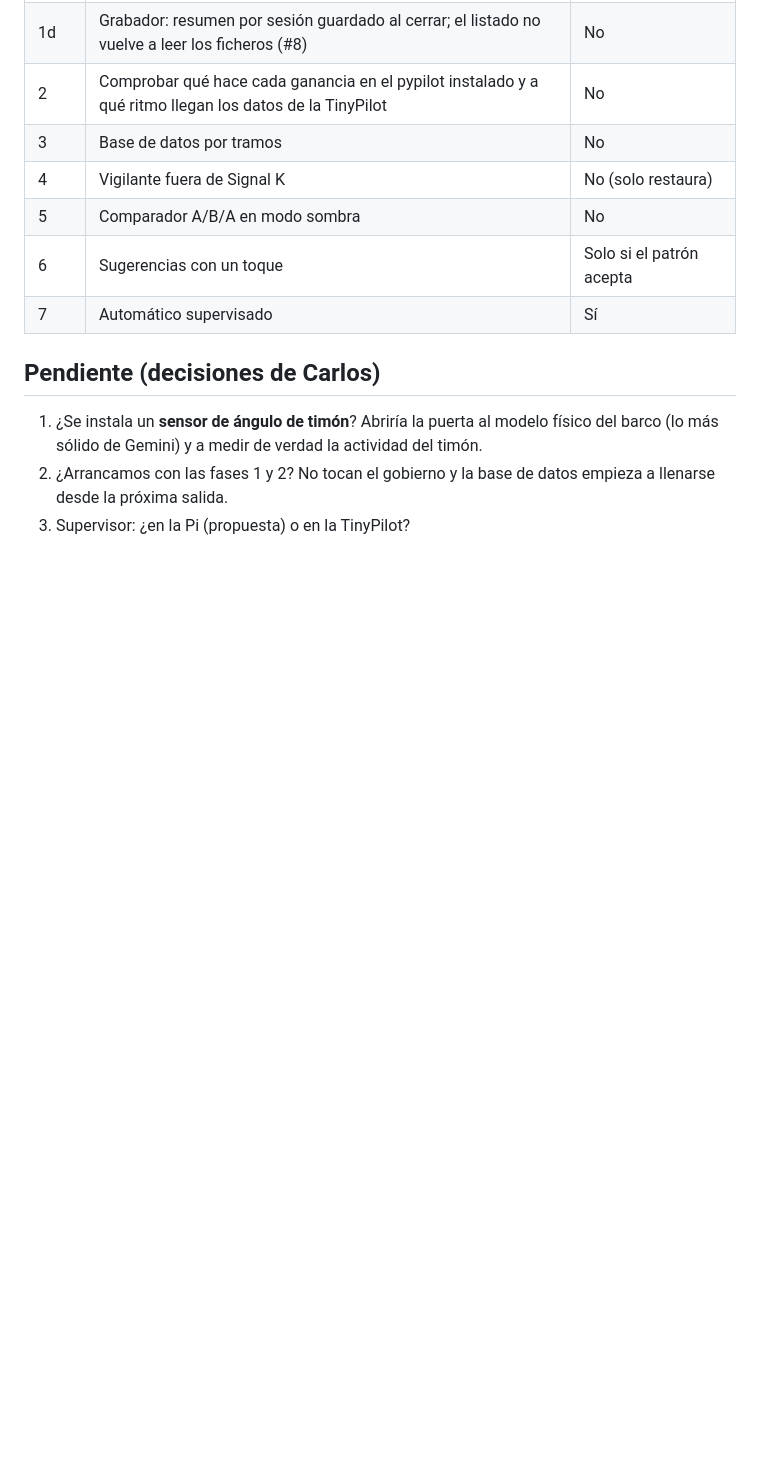
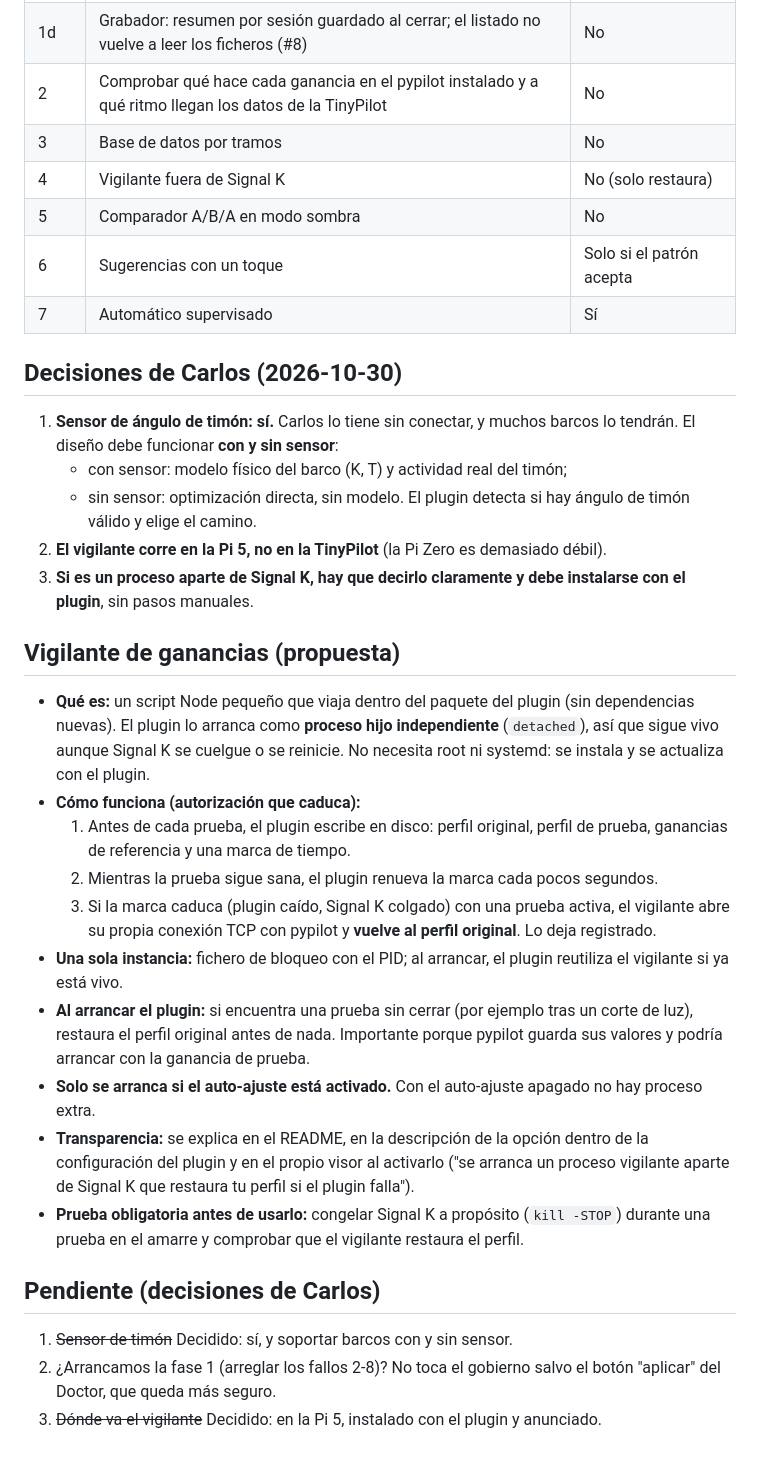
Before and after one commit to Aitonos/signalk-pypilot-newui, a Markdown page: docs/_analysis_llm_auto_doctor_2026-10-30.md, the part around the change. GitHub-like rendering; blank space fills up the shorter version.

Commit message:
docs: auto Doctor decisions - rudder sensor supported (with and without), gain watchdog on the Pi 5 as a detached child process shipped with the plugin and disclosed

```diff
--- a/docs/_analysis_llm_auto_doctor_2026-10-30.md
+++ b/docs/_analysis_llm_auto_doctor_2026-10-30.md
@@ -173,11 +173,53 @@ aprendizaje.
 | 6 | Sugerencias con un toque | Solo si el patrón acepta |
 | 7 | Automático supervisado | Sí |
 
+## Decisiones de Carlos (2026-10-30)
+
+1. **Sensor de ángulo de timón: sí.** Carlos lo tiene sin conectar, y
+   muchos barcos lo tendrán. El diseño debe funcionar **con y sin sensor**:
+   - con sensor: modelo físico del barco (K, T) y actividad real del timón;
+   - sin sensor: optimización directa, sin modelo.
+   El plugin detecta si hay ángulo de timón válido y elige el camino.
+2. **El vigilante corre en la Pi 5, no en la TinyPilot** (la Pi Zero es
+   demasiado débil).
+3. **Si es un proceso aparte de Signal K, hay que decirlo claramente y
+   debe instalarse con el plugin**, sin pasos manuales.
+
+## Vigilante de ganancias (propuesta)
+
+- **Qué es:** un script Node pequeño que viaja dentro del paquete del
+  plugin (sin dependencias nuevas). El plugin lo arranca como **proceso
+  hijo independiente** (`detached`), así que sigue vivo aunque Signal K se
+  cuelgue o se reinicie. No necesita root ni systemd: se instala y se
+  actualiza con el plugin.
+- **Cómo funciona (autorización que caduca):**
+  1. Antes de cada prueba, el plugin escribe en disco: perfil original,
+     perfil de prueba, ganancias de referencia y una marca de tiempo.
+  2. Mientras la prueba sigue sana, el plugin renueva la marca cada pocos
+     segundos.
+  3. Si la marca caduca (plugin caído, Signal K colgado) con una prueba
+     activa, el vigilante abre su propia conexión TCP con pypilot y
+     **vuelve al perfil original**. Lo deja registrado.
+- **Una sola instancia:** fichero de bloqueo con el PID; al arrancar, el
+  plugin reutiliza el vigilante si ya está vivo.
+- **Al arrancar el plugin:** si encuentra una prueba sin cerrar (por
+  ejemplo tras un corte de luz), restaura el perfil original antes de nada.
+  Importante porque pypilot guarda sus valores y podría arrancar con la
+  ganancia de prueba.
+- **Solo se arranca si el auto-ajuste está activado.** Con el
+  auto-ajuste apagado no hay proceso extra.
+- **Transparencia:** se explica en el README, en la descripción de la
+  opción dentro de la configuración del plugin y en el propio visor al
+  activarlo ("se arranca un proceso vigilante aparte de Signal K que
+  restaura tu perfil si el plugin falla").
+- **Prueba obligatoria antes de usarlo:** congelar Signal K a propósito
+  (`kill -STOP`) durante una prueba en el amarre y comprobar que el
+  vigilante restaura el perfil.
+
 ## Pendiente (decisiones de Carlos)
 
-1. ¿Se instala un **sensor de ángulo de timón**? Abriría la puerta al
-   modelo físico del barco (lo más sólido de Gemini) y a medir de verdad la
-   actividad del timón.
-2. ¿Arrancamos con las fases 1 y 2? No tocan el gobierno y la base de datos
-   empieza a llenarse desde la próxima salida.
-3. Supervisor: ¿en la Pi (propuesta) o en la TinyPilot?
+1. ~~Sensor de timón~~ Decidido: sí, y soportar barcos con y sin sensor.
+2. ¿Arrancamos la fase 1 (arreglar los fallos 2-8)? No toca el gobierno
+   salvo el botón "aplicar" del Doctor, que queda más seguro.
+3. ~~Dónde va el vigilante~~ Decidido: en la Pi 5, instalado con el
+   plugin y anunciado.
```
